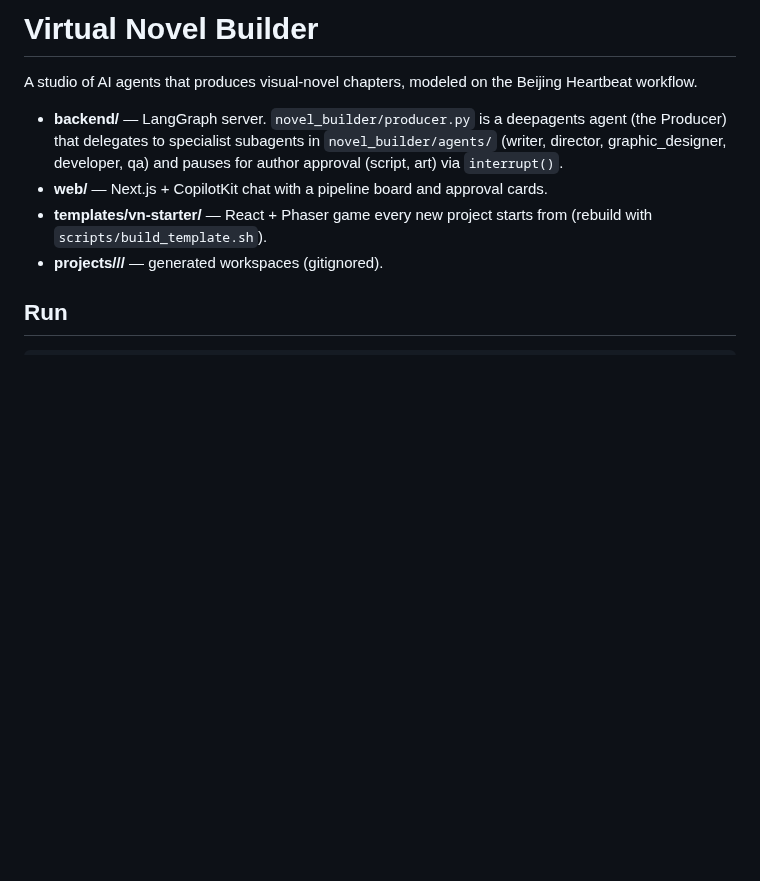
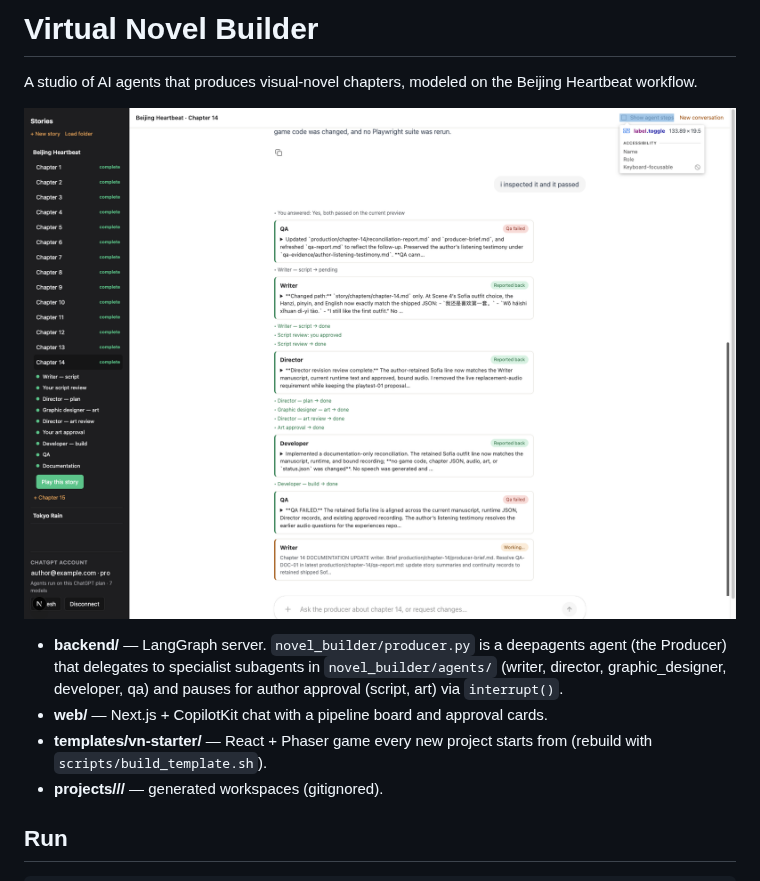
Before and after one commit to legendz3/virtual-novel-builder, a Markdown page: README.md, the part around the change. Drawn GitHub-style; pictures changed too: NovelBuilder-screenshot.png (added); blank space fills up the shorter version.

Commit message:
README: add app screenshot
Co-Authored-By: Claude Opus 5.5 <noreply@anthropic.com>

```diff
--- a/README.md
+++ b/README.md
@@ -1,6 +1,8 @@
 # Virtual Novel Builder
 
 A studio of AI agents that produces visual-novel chapters, modeled on the Beijing Heartbeat workflow.
+
+![Novel Builder: stories and chapter pipeline on the left, the Producer's production log with specialist reports on the right](NovelBuilder-screenshot.png)
 
 - **backend/** — LangGraph server. `novel_builder/producer.py` is a deepagents agent (the Producer) that delegates to
   specialist subagents in `novel_builder/agents/` (writer, director, graphic_designer, developer, qa) and pauses for
```
